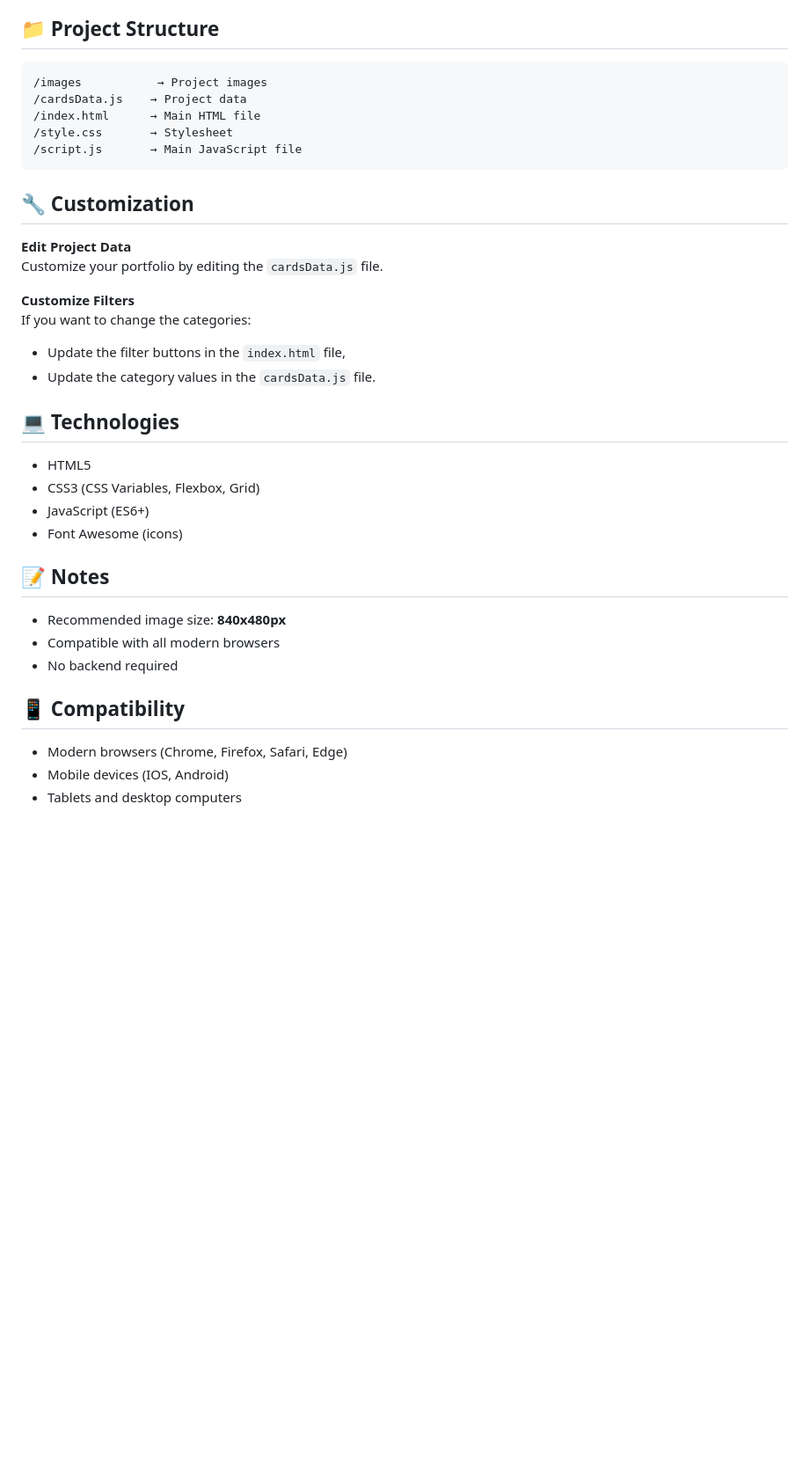
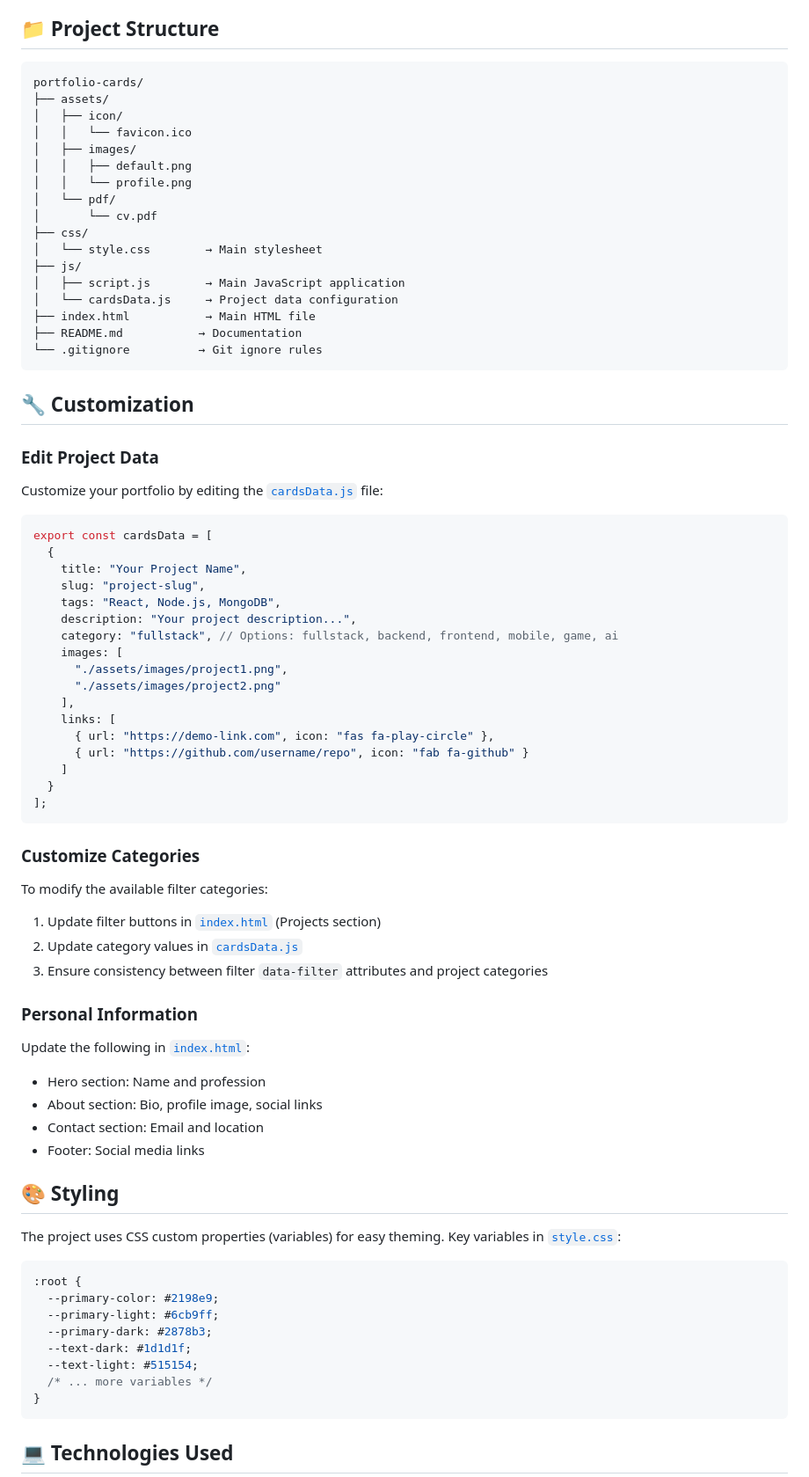
Before and after one commit to OmerOztprk/portfolio-website, a Markdown page: README.md, the part around the change printed below. Shown: that part at 88% size. Drawn GitHub-style; blank space fills up the shorter version.

````diff
--- a/README.md
+++ b/README.md
@@ -30,39 +44,77 @@ To open the project in your browser:
 ## 📁 Project Structure
 
 ```
-/images           → Project images
-/cardsData.js    → Project data
-/index.html      → Main HTML file
-/style.css       → Stylesheet
-/script.js       → Main JavaScript file
+portfolio-cards/
+├── assets/
+│   ├── icon/
+│   │   └── favicon.ico
+│   ├── images/
+│   │   ├── default.png
+│   │   └── profile.png
+│   └── pdf/
+│       └── cv.pdf
+├── css/
+│   └── style.css        → Main stylesheet
+├── js/
+│   ├── script.js        → Main JavaScript application
+│   └── cardsData.js     → Project data configuration
+├── index.html           → Main HTML file
+├── README.md           → Documentation
+└── .gitignore          → Git ignore rules
 ```
 
 ## 🔧 Customization
 
-**Edit Project Data**
-Customize your portfolio by editing the `cardsData.js` file.
+### Edit Project Data
+Customize your portfolio by editing the [`cardsData.js`](js/cardsData.js) file:
 
-**Customize Filters**
-If you want to change the categories:
-- Update the filter buttons in the `index.html` file,
-- Update the category values in the `cardsData.js` file.
+```javascript
+export const cardsData = [
+  {
+    title: "Your Project Name",
+    slug: "project-slug",
+    tags: "React, Node.js, MongoDB",
+    description: "Your project description...",
+    category: "fullstack", // Options: fullstack, backend, frontend, mobile, game, ai
+    images: [
+      "./assets/images/project1.png",
+      "./assets/images/project2.png"
+    ],
+    links: [
+      { url: "https://demo-link.com", icon: "fas fa-play-circle" },
+      { url: "https://github.com/username/repo", icon: "fab fa-github" }
+    ]
+  }
+];
+```
 
-## 💻 Technologies
+### Customize Categories
+To modify the available filter categories:
+1. Update filter buttons in [`index.html`](index.html) (Projects section)
+2. Update category values in [`cardsData.js`](js/cardsData.js)
+3. Ensure consistency between filter `data-filter` attributes and project categories
 
-- HTML5
-- CSS3 (CSS Variables, Flexbox, Grid)
-- JavaScript (ES6+)
-- Font Awesome (icons)
+### Personal Information
+Update the following in [`index.html`](index.html):
+- Hero section: Name and profession
+- About section: Bio, profile image, social links
+- Contact section: Email and location
+- Footer: Social media links
 
-## 📝 Notes
+## 🎨 Styling
 
-- Recommended image size: **840x480px**
-- Compatible with all modern browsers
-- No backend required
+The project uses CSS custom properties (variables) for easy theming. Key variables in [`style.css`](css/style.css):
 
-## 📱 Compatibility
+```css
+:root {
+  --primary-color: #2198e9;
+  --primary-light: #6cb9ff;
+  --primary-dark: #2878b3;
+  --text-dark: #1d1d1f;
+  --text-light: #515154;
+  /* ... more variables */
+}
+```
 
-- Modern browsers (Chrome, Firefox, Safari, Edge)
-- Mobile devices (IOS, Android)
-- Tablets and desktop computers
+## 💻 Technologies Used
 
````
Also changed, not shown: other parts of README.md (+93 -7 lines), assets/images/hero-section.png (added), assets/images/projects-section.png (added).
